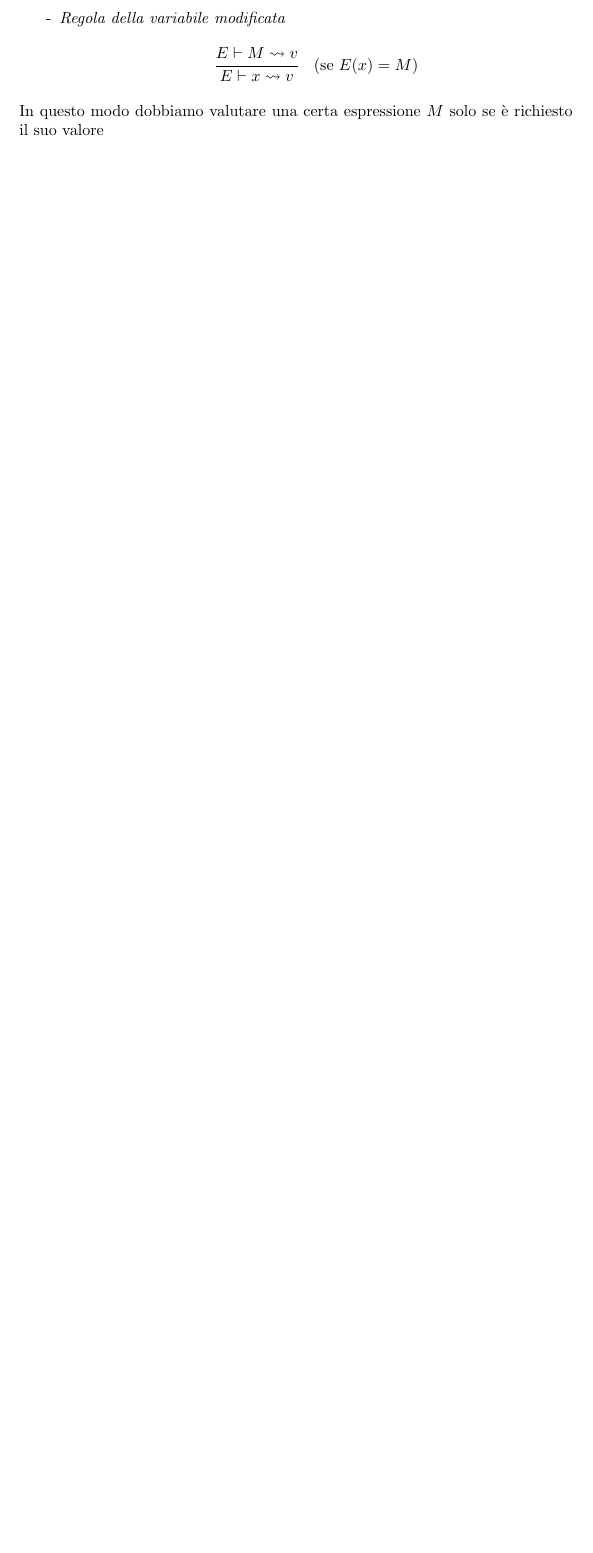
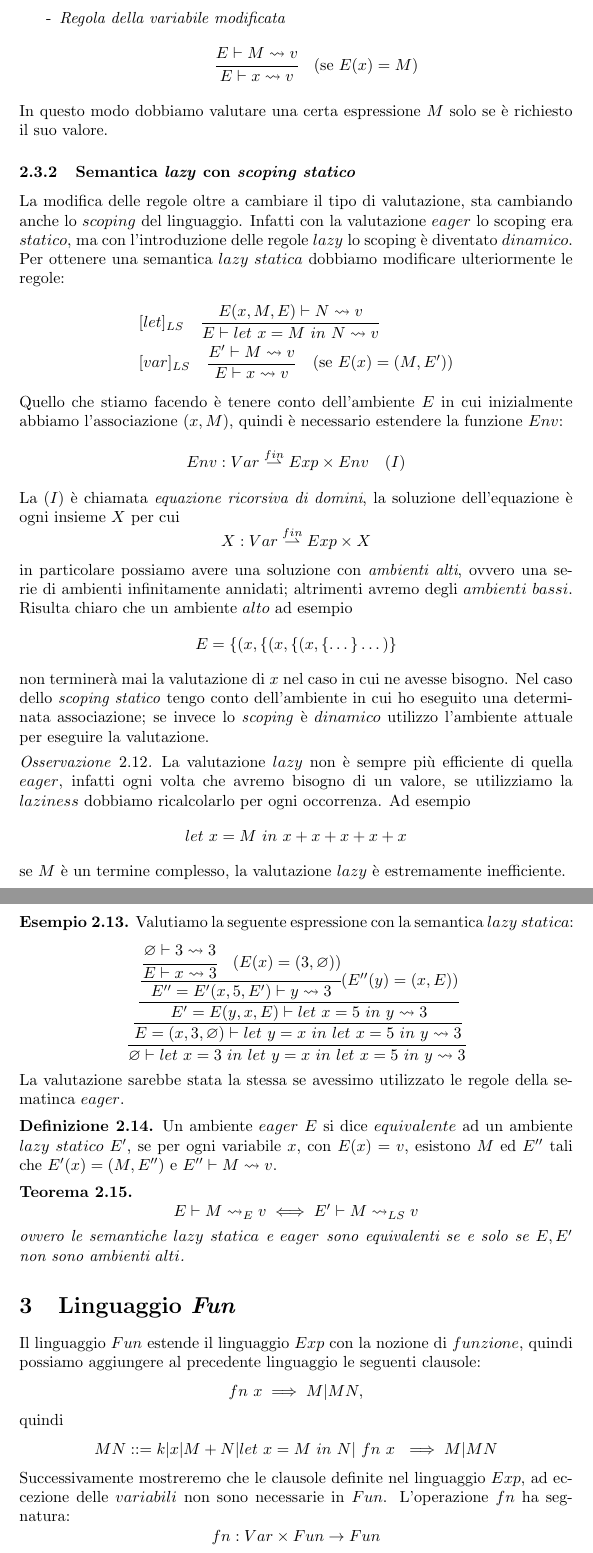
Before and after one commit to cornflexxx/Appunti-, a LaTeX document (linguaggi_di_programmazione/ldp.tex): part of page 12 of 12 before the commit and two parts of pages 12 and 13 of 13 after it, the two joined at a grey line, cut so that both start at the same text, the shorter picture padded with empty space. Compiled offline with pdfLaTeX.

Commit message:
15/10/2024

```diff
--- a/linguaggi_di_programmazione/ldp.tex
+++ b/linguaggi_di_programmazione/ldp.tex
@@ -397,5 +398,52 @@ e $v$ è un valore in $Val$.
           dove $E(x,M)$ indica la composizione dell'ambiente $E$ con l'associazione della variabile $x$ all'espressione non valutata $M$.
     \item [-] \textit{Regola della variabile modificata} $$\cfrac{E\vdash M\leadsto v}{E \vdash x \leadsto v}\quad (\text{se $E(x) = M$} )$$
 \end{itemize}
-    In questo modo dobbiamo valutare una certa espressione $M$ solo se è richiesto il suo valore
+In questo modo dobbiamo valutare una certa espressione $M$ solo se è richiesto il suo valore.
+\subsubsection{Semantica \textit{lazy} con \textit{scoping statico}}
+La modifica delle regole oltre a cambiare il tipo
+di valutazione, sta cambiando anche lo $scoping$ del linguaggio. Infatti con la valutazione $eager$ lo scoping era $statico$, ma con l'introduzione delle regole $lazy$ lo scoping è diventato $dinamico$.
+Per ottenere una semantica $lazy$ $statica$ dobbiamo modificare ulteriormente le regole:
+\begin{align*}
+     & [let]_{LS} \quad\frac{E(x,M,E)\vdash N \leadsto v}{E\vdash \text{$let$ $x=M$ $in$ $N$}\leadsto v}    \\
+     & [var]_{LS} \quad \frac{E'\vdash M \leadsto v}{E\vdash x \leadsto v}\quad (\text{se $E(x) = (M,E')$})
+\end{align*}
+Quello che stiamo facendo è tenere conto dell'ambiente $E$ in cui inizialmente abbiamo l'associazione  $(x,M)$, quindi è necessario
+estendere la funzione $Env$:
+$$Env: Var\overset{fin}{\rightharpoonup} Exp \times Env \quad(I)$$
+La $(I)$ è chiamata \textit{equazione ricorsiva di domini}, la soluzione dell'equazione è ogni insieme $X$ per cui
+$$X : Var\overset{fin}{\rightharpoonup} Exp \times X$$
+in particolare possiamo avere una soluzione con \textit{ambienti alti}, ovvero una serie di ambienti infinitamente annidati; altrimenti avremo degli $ambienti$ $bassi$.
+Risulta chiaro che un ambiente $alto$ ad esempio
+$$E = \{(x,\{(x,\{(x,\{\dots\}\dots)\}$$
+non terminerà mai la valutazione di $x$ nel caso in cui ne avesse bisogno.
+Nel caso dello \textit{scoping statico} tengo conto dell'ambiente in cui ho eseguito una determinata associazione;
+se invece lo \textit{scoping} è $dinamico$ utilizzo l'ambiente attuale per eseguire la valutazione.
+\begin{remark}
+    La valutazione $lazy$ non è sempre più efficiente di quella $eager$, infatti ogni volta che avremo bisogno di un valore, se utilizziamo la $laziness$ dobbiamo ricalcolarlo per ogni occorrenza. Ad esempio
+    $$\text{$let$ $x = M$ $in$ $x+x+x+x+x$}$$
+    se $M$ è un termine complesso, la valutazione $lazy$ è estremamente inefficiente.
+\end{remark}
+\begin{example}
+    Valutiamo la seguente espressione con la semantica $lazy$ $statica$:
+    $$\cfrac{\cfrac{\cfrac{\cfrac{\cfrac{\varnothing \vdash 3 \leadsto 3}
+                    {E \vdash x \leadsto 3}\quad (E(x) = (3,\varnothing))}
+                {E'' = E'(x,5,E')\vdash y \leadsto 3}(E''(y) = (x,E))}
+                {E' = E(y,x,E)\vdash \text{$let$ $x=5$ $in$ $y$}\leadsto 3}}
+            {E = (x,3,\varnothing)\vdash \text{$let$ $y= x$ $in$ $let$ $x=5$ $in$ $y$}\leadsto 3}}
+        {\varnothing\vdash \text{$let$ $x=3$ $in$ $let$ $y= x$ $in$ $let$ $x=5$ $in$ $y$}\leadsto 3}$$
+    La valutazione sarebbe stata la stessa se avessimo utilizzato le regole della sematinca $eager$.
+\end{example}
+\begin{definition}
+    Un ambiente $eager$ $E$ si dice $equivalente$ ad un ambiente $lazy$ $statico$ $E'$, se per ogni variabile $x$,  con $E(x)=v$, esistono $M$ ed $E''$ tali che $E'(x) = (M,E'')$ e $E''\vdash M \leadsto v$.
 \end{definition}
+\begin{theorem}
+    $$E\vdash M \leadsto_E v \iff E' \vdash M \leadsto_{LS} v$$
+    ovvero le semantiche $lazy$ $statica$ e $eager$ sono equivalenti se e solo se $E,E'$ non sono ambienti $alti$.
+\end{theorem}
+\section{Linguaggio \textit{Fun}}
+Il linguaggio $Fun$ estende il linguaggio $Exp$ con la nozione di $funzione$, quindi possiamo aggiungere al precedente linguaggio le seguenti clausole:
+$$ \text{$fn$ $x$} \implies M|MN,$$
+quindi
+$$MN ::= k|x|M+N|\text{$let$ $x=M$ $in$ $N|$ $fn$ $x$ }\implies M|MN$$
+Successivamente mostreremo che le clausole definite nel linguaggio $Exp$, ad eccezione delle $variabili$ non sono necessarie in $Fun$. L'operazione $fn$ ha segnatura:
+$$fn: Var\times Fun \to Fun$$
```
Also changed, not shown: linguaggi_di_programmazione/ldp.pdf, linguaggi_di_programmazione/ldp.tex (14 more changed lines), 6 other files. Lines whose indentation alone changed are shown as unchanged.
